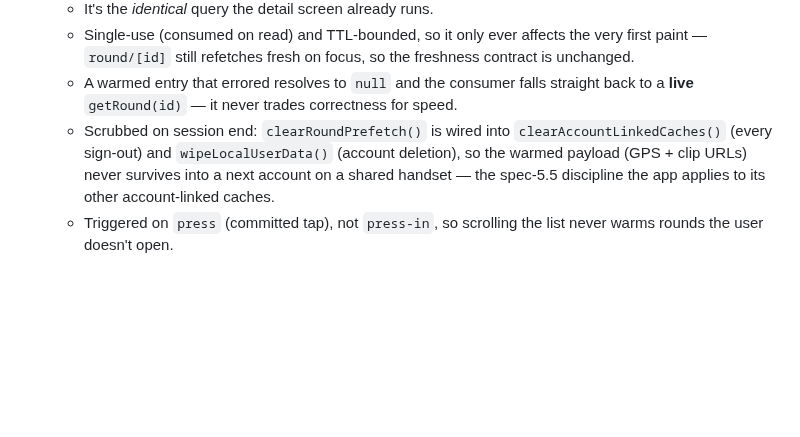
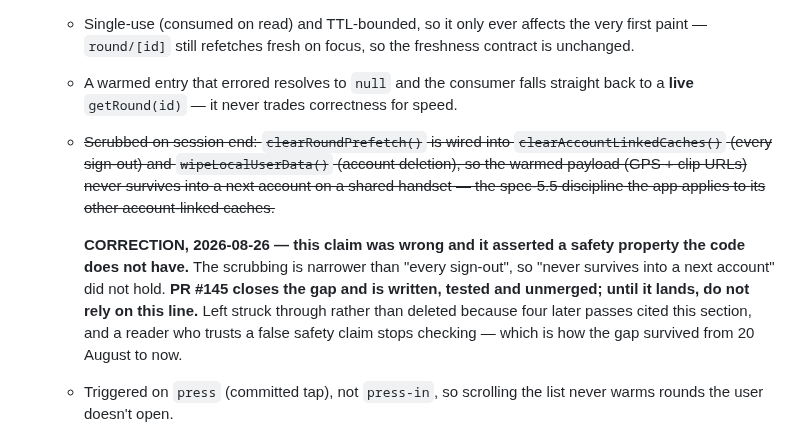
Before and after one commit to hendacow/Clippar, a Markdown page: reports/performance/2026-08-20.md, the part around the change. Drawn GitHub-style; blank space fills up the shorter version.

Commit message:
security: a false safety claim on main said the prefetch cache was scrubbed
Found by following a reviewer's pointer to a file I had not checked. This is
not my prose and not a redaction question — it is the same class as the four
backwards comments this PR opened with, except this one asserts a SECURITY
guarantee the code does not provide.

reports/performance/2026-08-20.md §3.4 has said on public main since 20 August
that the round prefetch cache is "scrubbed on session end" and "never survives
into a next account on a shared handset". The scrubbing is narrower than "every
sign-out", so the guarantee does not hold — which is precisely the gap PR #145
exists to close, still unmerged.

Struck through with a dated correction rather than deleted: four later passes
cited this section, and a reader who trusts a false safety claim stops checking.
That is how this survived six days, and it is the same failure mode as the note
I have now written wrongly three times tonight — stated here as a property of
someone else's file so the next reader does not inherit it.

No mechanism added: the correction says the claim is wrong and points at #145,
which is public anyway.

533 tests pass, tsc --noEmit clean.

Co-Authored-By: Claude Opus 5 <noreply@anthropic.com>
Claude-Session: https://claude.ai/code/session_01CDz1ToQYKvGV79Av1F6uid

```diff
--- a/reports/performance/2026-08-20.md
+++ b/reports/performance/2026-08-20.md
@@ -137,11 +137,19 @@ observable behaviour and output ordering.
     freshness contract is unchanged.
   - A warmed entry that errored resolves to `null` and the consumer falls straight
     back to a **live** `getRound(id)` — it never trades correctness for speed.
-  - Scrubbed on session end: `clearRoundPrefetch()` is wired into
+  - ~~Scrubbed on session end: `clearRoundPrefetch()` is wired into
     `clearAccountLinkedCaches()` (every sign-out) and `wipeLocalUserData()`
     (account deletion), so the warmed payload (GPS + clip URLs) never survives into
     a next account on a shared handset — the spec-5.5 discipline the app applies to
-    its other account-linked caches.
+    its other account-linked caches.~~
+
+    **CORRECTION, 2026-08-26 — this claim was wrong and it asserted a safety
+    property the code does not have.** The scrubbing is narrower than "every
+    sign-out", so "never survives into a next account" did not hold. **PR #145
+    closes the gap and is written, tested and unmerged; until it lands, do not rely
+    on this line.** Left struck through rather than deleted because four later
+    passes cited this section, and a reader who trusts a false safety claim stops
+    checking — which is how the gap survived from 20 August to now.
   - Triggered on `press` (committed tap), not `press-in`, so scrolling the list
     never warms rounds the user doesn't open.
 
```
